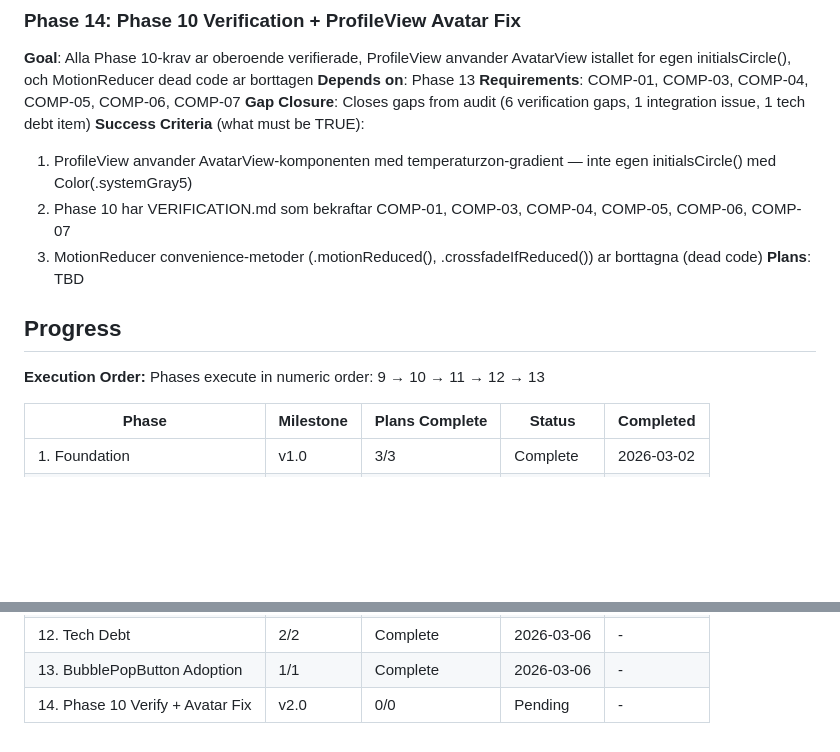
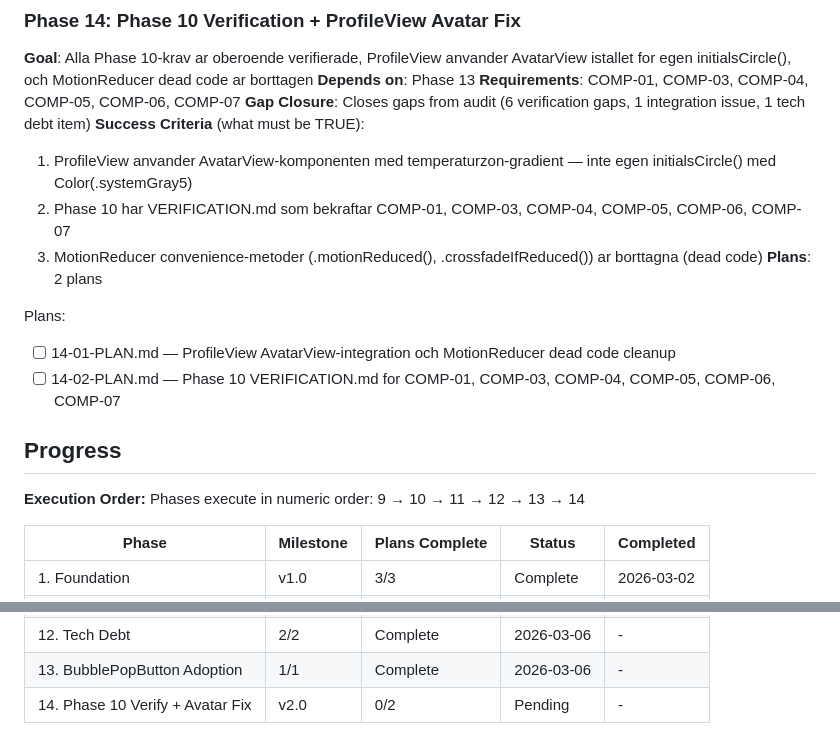
Before and after one commit to sandenskog/weatherfriends, a Markdown page: .planning/ROADMAP.md, 2 parts joined by grey strips. GitHub-like rendering; blank space fills up the shorter version.

Commit message:
docs(14): create phase plan

```diff
--- a/.planning/ROADMAP.md
+++ b/.planning/ROADMAP.md
@@ -122,12 +122,16 @@ Plans:
   1. ProfileView anvander AvatarView-komponenten med temperaturzon-gradient — inte egen initialsCircle() med Color(.systemGray5)
   2. Phase 10 har VERIFICATION.md som bekraftar COMP-01, COMP-03, COMP-04, COMP-05, COMP-06, COMP-07
   3. MotionReducer convenience-metoder (.motionReduced(), .crossfadeIfReduced()) ar borttagna (dead code)
-**Plans**: TBD
+**Plans**: 2 plans
+
+Plans:
+- [ ] 14-01-PLAN.md — ProfileView AvatarView-integration och MotionReducer dead code cleanup
+- [ ] 14-02-PLAN.md — Phase 10 VERIFICATION.md for COMP-01, COMP-03, COMP-04, COMP-05, COMP-06, COMP-07
 
 ## Progress
 
 **Execution Order:**
-Phases execute in numeric order: 9 → 10 → 11 → 12 → 13
+Phases execute in numeric order: 9 → 10 → 11 → 12 → 13 → 14
 
 | Phase | Milestone | Plans Complete | Status | Completed |
 |-------|-----------|----------------|--------|-----------|
@@ -149,4 +153,4 @@ Phases execute in numeric order: 9 → 10 → 11 → 12 → 13
 | 11. Animationer | v2.0 | 2/2 | Complete | 2026-03-06 |
 | 12. Tech Debt | 2/2 | Complete    | 2026-03-06 | - |
 | 13. BubblePopButton Adoption | 1/1 | Complete    | 2026-03-06 | - |
-| 14. Phase 10 Verify + Avatar Fix | v2.0 | 0/0 | Pending | - |
+| 14. Phase 10 Verify + Avatar Fix | v2.0 | 0/2 | Pending | - |
```
Also changed, not shown: 2 other files.
